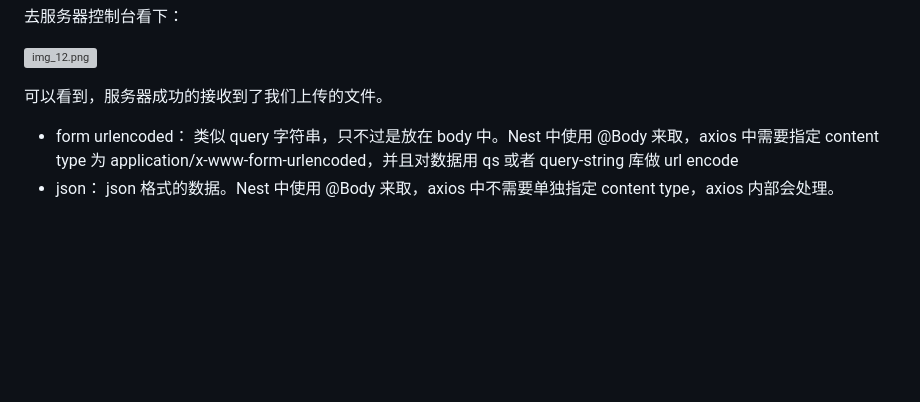
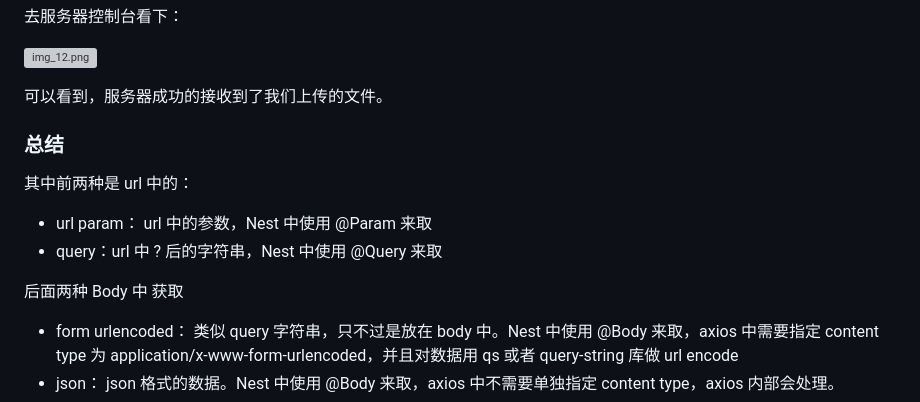
Before and after one commit to makejun168/Front-end-Architecture, a Markdown page: 网络/5种 HTTP 数据传输方式/README.md, the part around the change. Drawn GitHub-style; blank space fills up the shorter version; grey boxes are pictures that could not be loaded.

Commit message:
feat: 提交五种 HTTP数据传输方式

```diff
--- a/网络/5种 HTTP 数据传输方式/README.md
+++ b/网络/5种 HTTP 数据传输方式/README.md
@@ -387,7 +387,14 @@ file input 指定 multiple 可以选择多个文件。
 
 可以看到，服务器成功的接收到了我们上传的文件。
 
+### 总结
 
+其中前两种是 url 中的：
+
+* url param： url 中的参数，Nest 中使用 @Param 来取
+* query：url 中 ? 后的字符串，Nest 中使用 @Query 来取
+
+后面两种 Body 中 获取
 
 * form urlencoded： 类似 query 字符串，只不过是放在 body 中。Nest 中使用 @Body 来取，axios 中需要指定 content type 为 application/x-www-form-urlencoded，并且对数据用 qs 或者 query-string 库做 url encode
 * json： json 格式的数据。Nest 中使用 @Body 来取，axios 中不需要单独指定 content type，axios 内部会处理。
```
